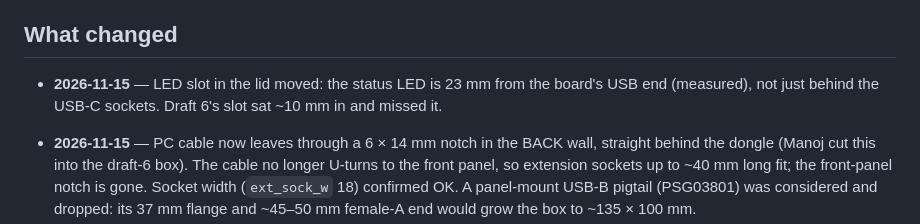
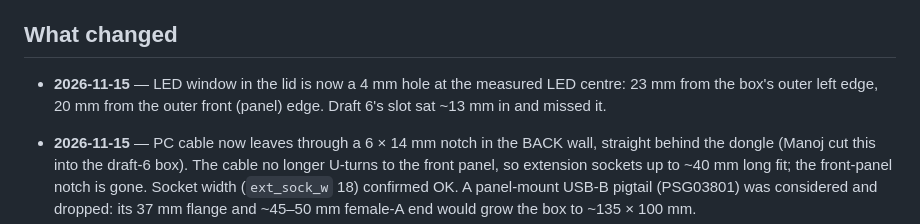
Before and after one commit to vu2cpl/rgo-spe-cat, a Markdown page: HANDOVER.md, the part around the change. Drawn GitHub-style.

```diff
--- a/HANDOVER.md
+++ b/HANDOVER.md
@@ -282,9 +282,9 @@ radio → SPE path doesn't need Wi-Fi.
 
 ## What changed
 
-- **2026-11-15** — LED slot in the lid moved: the status LED is 23 mm
-  from the board's USB end (measured), not just behind the USB-C sockets.
-  Draft 6's slot sat ~10 mm in and missed it.
+- **2026-11-15** — LED window in the lid is now a 4 mm hole at the
+  measured LED centre: 23 mm from the box's outer left edge, 20 mm from the
+  outer front (panel) edge. Draft 6's slot sat ~13 mm in and missed it.
 - **2026-11-15** — PC cable now leaves through a 6 × 14 mm notch in the
   BACK wall, straight behind the dongle (Manoj cut this into the draft-6
   box). The cable no longer U-turns to the front panel, so extension
```
Also changed, not shown: enclosure/README.md (+3 -2 lines), enclosure/preview.png, 1 other file.
